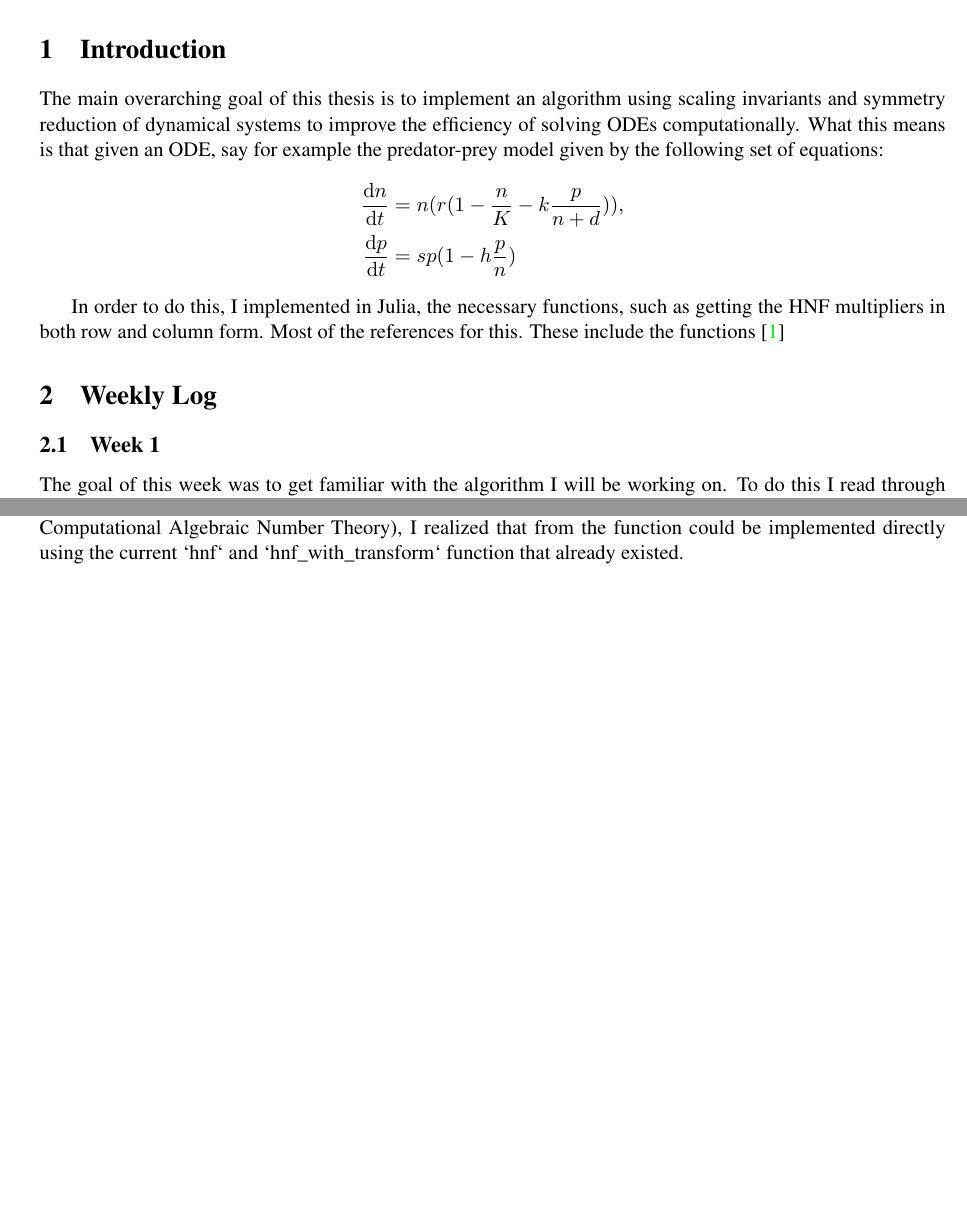
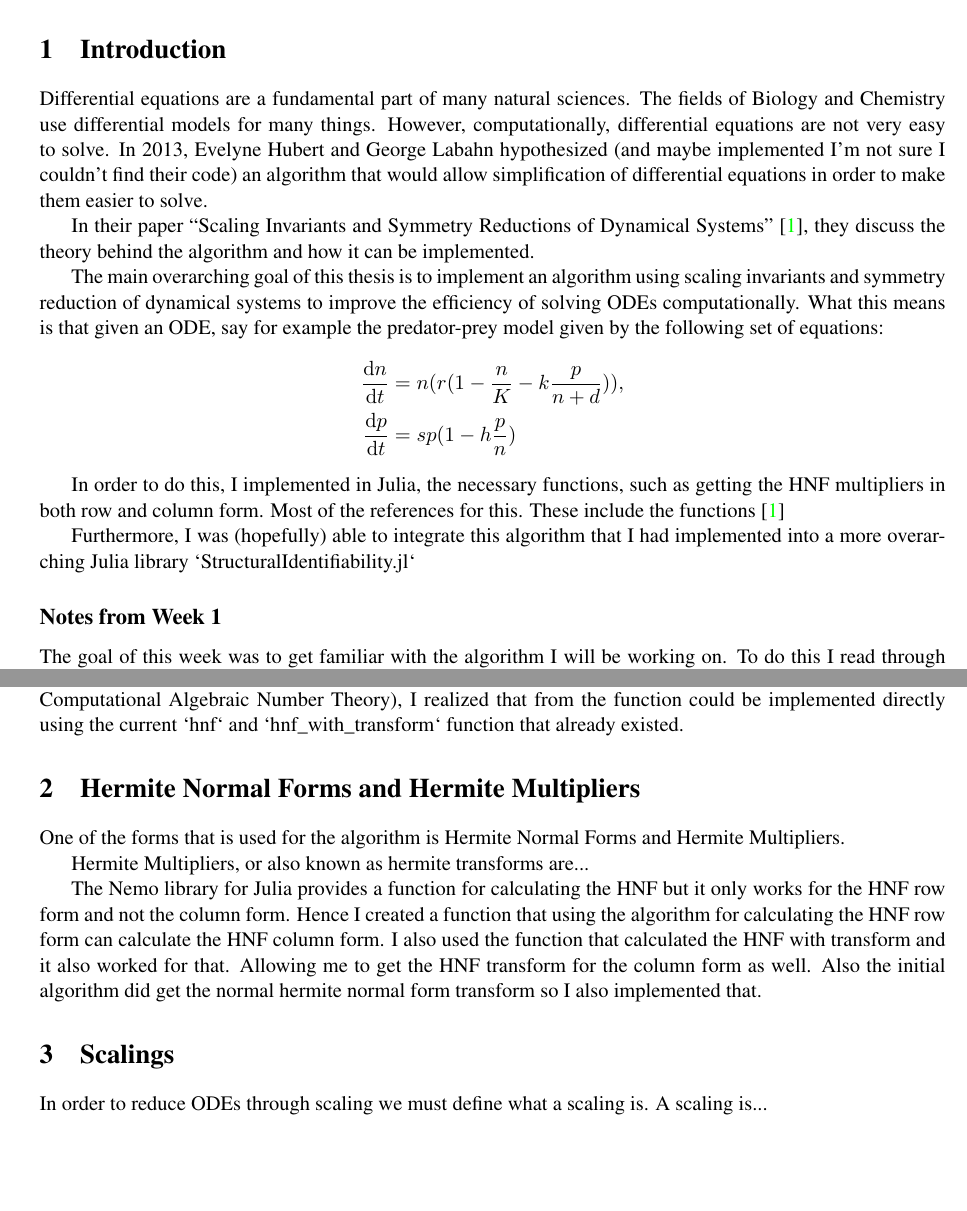
Before and after one commit to milosoundjian/reparameterizing-odes, a LaTeX document (report/main.tex): two parts of page 4 of 7 before the commit and two parts of page 4 of 8 after it, joined at a grey line, cut so that both start at the same text, the shorter picture padded with empty space. Compiled offline with pdfLaTeX.

Commit message:
Some scaffolding for report

```diff
--- a/report/main.tex
+++ b/report/main.tex
@@ -130,6 +130,10 @@ Lorem ipsum dolor sit amet, consectetur adipiscing elit, sed do eiusmod tempor i
 
 \section{Introduction}
 
+Differential equations are a fundamental part of many natural sciences. The fields of Biology and Chemistry use differential models for many things. However, computationally, differential equations are not very easy to solve. In 2013, Evelyne Hubert and George Labahn hypothesized (and maybe implemented I'm not sure I couldn't find their code) an algorithm that would allow simplification of differential equations in order to make them easier to solve.
+
+In their paper ``Scaling Invariants and Symmetry Reductions of Dynamical Systems'' \cite{Hubert2013}, they discuss the theory behind the algorithm and how it can be implemented.
+
 The main overarching goal of this thesis is to implement an algorithm using scaling invariants and symmetry reduction of dynamical systems to improve the efficiency of solving ODEs computationally. What this means is that given an ODE, say for example the predator-prey model given by the following set of equations:
 \begin{align*}
     \diff{n}{t}
@@ -140,11 +144,25 @@ The main overarching goal of this thesis is to implement an algorithm using scal
 
 In order to do this, I implemented in Julia, the necessary functions, such as getting the HNF multipliers in both row and column form. Most of the references for this. These include the functions \cite{Hubert2013}
 
-\section{Weekly Log}
+Furthermore, I was (hopefully) able to integrate this algorithm that I had implemented into a more overarching Julia library `StructuralIdentifiability.jl`
 
-\subsection{Week 1}
+\subsection*{Notes from Week 1}
 
 The goal of this week was to get familiar with the algorithm I will be working on. To do this I read through the main paper I will be working on (http://hal.inria.fr/hal-00668882). My first goal was to understand what Hermitian Normal Forms (HNFs) were. So I read up on them. HNFs fall into two categories, row and column, and this paper requires the use of both. The first issue I encountered was that the library I was using (specifically the Nemo Julia package) did not have an implementation for the column HNF. So I had to come up with my own implementation of it. While at first I looked at the algorithm (Cohen's algorithm from A Course in Computational Algebraic Number Theory), I realized that from the function could be implemented directly using the current `hnf` and `hnf\_with\_transform` function that already existed.
+
+\section{Hermite Normal Forms and Hermite Multipliers}
+
+One of the forms that is used for the algorithm is Hermite Normal Forms and Hermite Multipliers.
+
+Hermite Multipliers, or also known as hermite transforms are...
+
+The Nemo library for Julia provides a function for calculating the HNF but it only works for the HNF row form and not the column form. Hence I created a function that using the algorithm for calculating the HNF row form can calculate the HNF column form. I also used the function that calculated the HNF with transform and it also worked for that. Allowing me to get the HNF transform for the column form as well. Also the initial algorithm did get the normal hermite normal form transform so I also implemented that.
+
+% TODO: Elaborate on the details of what HNF is and how I implemented the algorithms.
+
+\section{Scalings}
+
+In order to reduce ODEs through scaling we must define what a scaling is. A scaling is...
 
 \section{Methodology}
 
```
